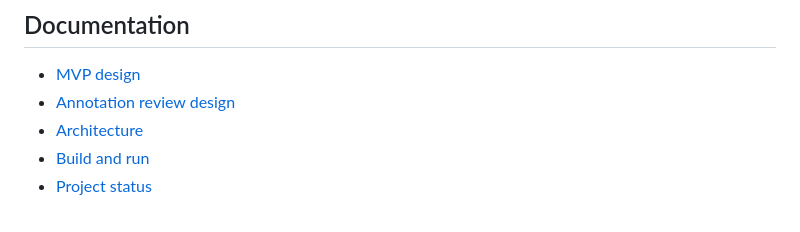
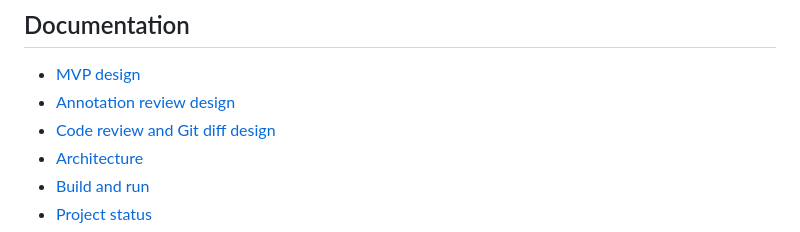
Before and after one commit to atulmirajkar/code-annotator, a Markdown page: README.md, the part around the change. GitHub-like rendering.

Commit message:
docs: design code review and git diff

```diff
--- a/README.md
+++ b/README.md
@@ -194,6 +194,7 @@ The Skills CLI discovers the skill directly from `.agents/skills/`.
 
 - [MVP design](docs/designs/mvp.md)
 - [Annotation review design](docs/designs/annotations.md)
+- [Code review and Git diff design](docs/designs/code-review.md)
 - [Architecture](docs/architecture.md)
 - [Build and run](docs/build.md)
 - [Project status](project_status.md)
```
Also changed, not shown: docs/designs/code-review.md (added, +526 -0 lines), project_status.md (+14 -4 lines).
